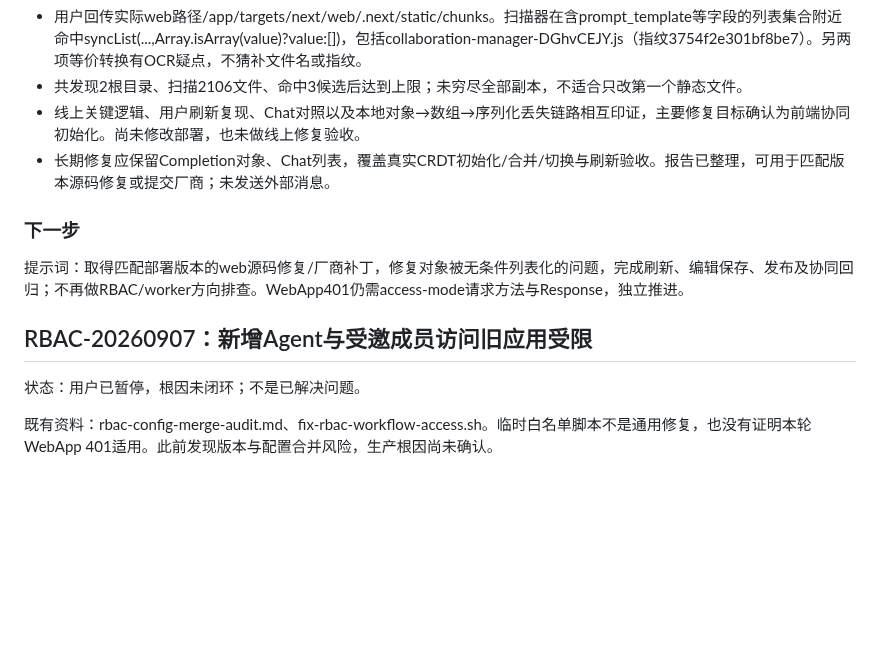
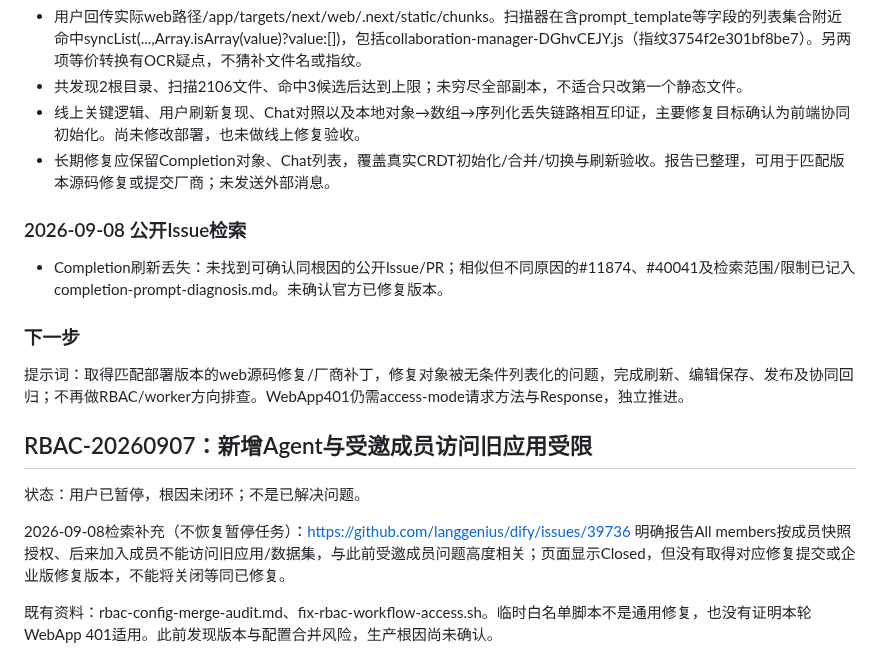
Before and after one commit to yemmmm/learning-materials, a Markdown page: detrick/issues.md, the part around the change. Drawn GitHub-style; blank space fills up the shorter version.

```diff
--- a/detrick/issues.md
+++ b/detrick/issues.md
@@ -94,6 +94,10 @@
 - 线上关键逻辑、用户刷新复现、Chat对照以及本地对象→数组→序列化丢失链路相互印证，主要修复目标确认为前端协同初始化。尚未修改部署，也未做线上修复验收。
 - 长期修复应保留Completion对象、Chat列表，覆盖真实CRDT初始化/合并/切换与刷新验收。报告已整理，可用于匹配版本源码修复或提交厂商；未发送外部消息。
 
+### 2026-09-08 公开Issue检索
+
+- Completion刷新丢失：未找到可确认同根因的公开Issue/PR；相似但不同原因的#11874、#40041及检索范围/限制已记入completion-prompt-diagnosis.md。未确认官方已修复版本。
+
 ### 下一步
 
 提示词：取得匹配部署版本的web源码修复/厂商补丁，修复对象被无条件列表化的问题，完成刷新、编辑保存、发布及协同回归；不再做RBAC/worker方向排查。WebApp401仍需access-mode请求方法与Response，独立推进。
@@ -102,6 +106,8 @@
 
 状态：用户已暂停，根因未闭环；不是已解决问题。
 
+2026-09-08检索补充（不恢复暂停任务）：https://github.com/langgenius/dify/issues/39736 明确报告All members按成员快照授权、后来加入成员不能访问旧应用/数据集，与此前受邀成员问题高度相关；页面显示Closed，但没有取得对应修复提交或企业版修复版本，不能将关闭等同已修复。
+
 既有资料：rbac-config-merge-audit.md、fix-rbac-workflow-access.sh。临时白名单脚本不是通用修复，也没有证明本轮WebApp 401适用。此前发现版本与配置合并风险，生产根因尚未确认。
 
 ## 已验证解决的问题
```
Also changed, not shown: detrick/completion-prompt-diagnosis.md (+12 -0 lines).
